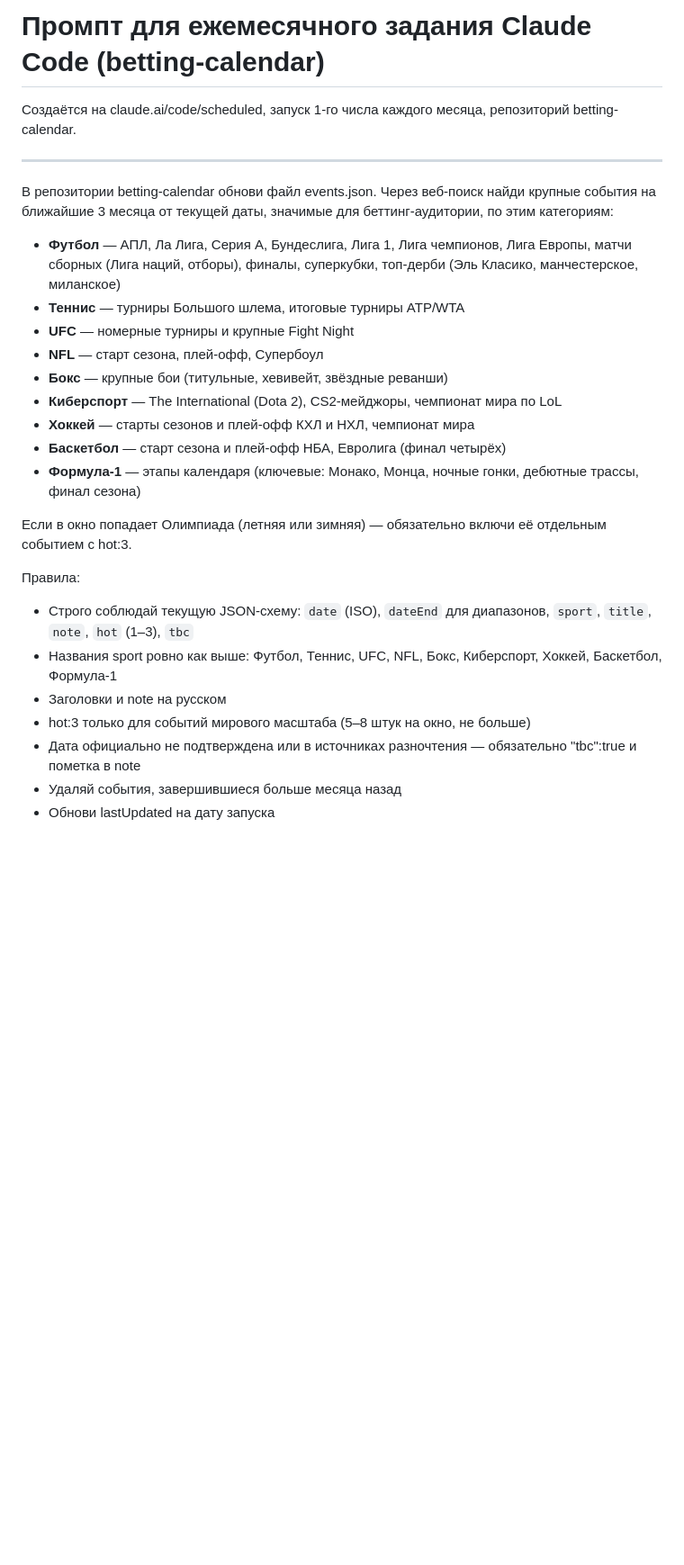
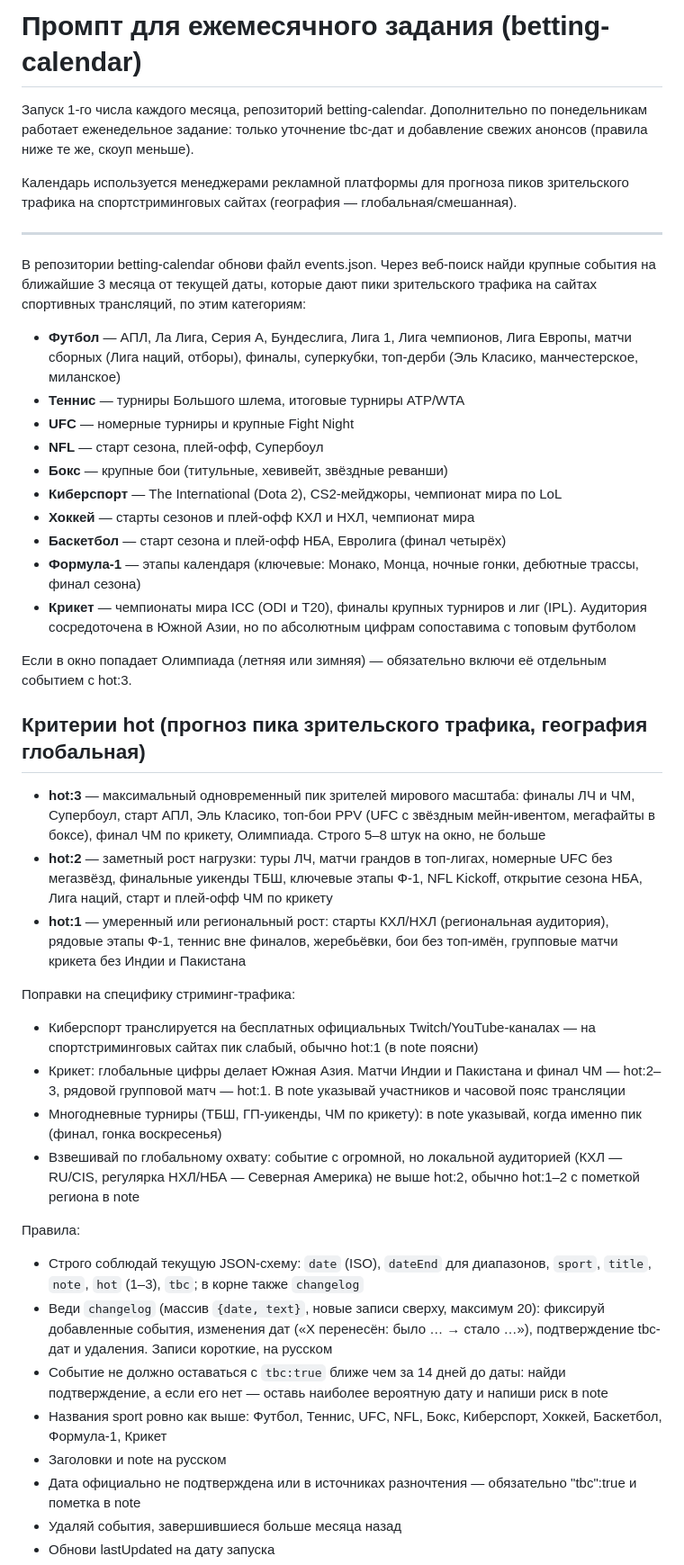
Before and after one commit to eyakovlev-cmd/betting-calendar, a Markdown page: 2026-07-22-update-task-prompt.md, the part around one of its changes. Shown at 90% size. GitHub-like rendering; blank space fills up the shorter version.

```diff
--- a/2026-07-22-update-task-prompt.md
+++ b/2026-07-22-update-task-prompt.md
@@ -1,10 +1,12 @@
-# Промпт для ежемесячного задания Claude Code (betting-calendar)
+# Промпт для ежемесячного задания (betting-calendar)
 
-Создаётся на claude.ai/code/scheduled, запуск 1-го числа каждого месяца, репозиторий betting-calendar.
+Запуск 1-го числа каждого месяца, репозиторий betting-calendar. Дополнительно по понедельникам работает еженедельное задание: только уточнение tbc-дат и добавление свежих анонсов (правила ниже те же, скоуп меньше).
+
+Календарь используется менеджерами рекламной платформы для прогноза пиков зрительского трафика на спортстриминговых сайтах (география — глобальная/смешанная).
 
 ---
 
-В репозитории betting-calendar обнови файл events.json. Через веб-поиск найди крупные события на ближайшие 3 месяца от текущей даты, значимые для беттинг-аудитории, по этим категориям:
+В репозитории betting-calendar обнови файл events.json. Через веб-поиск найди крупные события на ближайшие 3 месяца от текущей даты, которые дают пики зрительского трафика на сайтах спортивных трансляций, по этим категориям:
 
 - **Футбол** — АПЛ, Ла Лига, Серия А, Бундеслига, Лига 1, Лига чемпионов, Лига Европы, матчи сборных (Лига наций, отборы), финалы, суперкубки, топ-дерби (Эль Класико, манчестерское, миланское)
 - **Теннис** — турниры Большого шлема, итоговые турниры ATP/WTA
@@ -15,14 +17,28 @@
 - **Хоккей** — старты сезонов и плей-офф КХЛ и НХЛ, чемпионат мира
 - **Баскетбол** — старт сезона и плей-офф НБА, Евролига (финал четырёх)
 - **Формула-1** — этапы календаря (ключевые: Монако, Монца, ночные гонки, дебютные трассы, финал сезона)
+- **Крикет** — чемпионаты мира ICC (ODI и T20), финалы крупных турниров и лиг (IPL). Аудитория сосредоточена в Южной Азии, но по абсолютным цифрам сопоставима с топовым футболом
 
 Если в окно попадает Олимпиада (летняя или зимняя) — обязательно включи её отдельным событием с hot:3.
 
+## Критерии hot (прогноз пика зрительского трафика, география глобальная)
+
+- **hot:3** — максимальный одновременный пик зрителей мирового масштаба: финалы ЛЧ и ЧМ, Супербоул, старт АПЛ, Эль Класико, топ-бои PPV (UFC с звёздным мейн-ивентом, мегафайты в боксе), финал ЧМ по крикету, Олимпиада. Строго 5–8 штук на окно, не больше
+- **hot:2** — заметный рост нагрузки: туры ЛЧ, матчи грандов в топ-лигах, номерные UFC без мегазвёзд, финальные уикенды ТБШ, ключевые этапы Ф-1, NFL Kickoff, открытие сезона НБА, Лига наций, старт и плей-офф ЧМ по крикету
+- **hot:1** — умеренный или региональный рост: старты КХЛ/НХЛ (региональная аудитория), рядовые этапы Ф-1, теннис вне финалов, жеребьёвки, бои без топ-имён, групповые матчи крикета без Индии и Пакистана
+
+Поправки на специфику стриминг-трафика:
+- Киберспорт транслируется на бесплатных официальных Twitch/YouTube-каналах — на спортстриминговых сайтах пик слабый, обычно hot:1 (в note поясни)
+- Крикет: глобальные цифры делает Южная Азия. Матчи Индии и Пакистана и финал ЧМ — hot:2–3, рядовой групповой матч — hot:1. В note указывай участников и часовой пояс трансляции
+- Многодневные турниры (ТБШ, ГП-уикенды, ЧМ по крикету): в note указывай, когда именно пик (финал, гонка воскресенья)
+- Взвешивай по глобальному охвату: событие с огромной, но локальной аудиторией (КХЛ — RU/CIS, регулярка НХЛ/НБА — Северная Америка) не выше hot:2, обычно hot:1–2 с пометкой региона в note
+
 Правила:
-- Строго соблюдай текущую JSON-схему: `date` (ISO), `dateEnd` для диапазонов, `sport`, `title`, `note`, `hot` (1–3), `tbc`
-- Названия sport ровно как выше: Футбол, Теннис, UFC, NFL, Бокс, Киберспорт, Хоккей, Баскетбол, Формула-1
+- Строго соблюдай текущую JSON-схему: `date` (ISO), `dateEnd` для диапазонов, `sport`, `title`, `note`, `hot` (1–3), `tbc`; в корне также `changelog`
+- Веди `changelog` (массив `{date, text}`, новые записи сверху, максимум 20): фиксируй добавленные события, изменения дат («X перенесён: было … → стало …»), подтверждение tbc-дат и удаления. Записи короткие, на русском
+- Событие не должно оставаться с `tbc:true` ближе чем за 14 дней до даты: найди подтверждение, а если его нет — оставь наиболее вероятную дату и напиши риск в note
+- Названия sport ровно как выше: Футбол, Теннис, UFC, NFL, Бокс, Киберспорт, Хоккей, Баскетбол, Формула-1, Крикет
 - Заголовки и note на русском
-- hot:3 только для событий мирового масштаба (5–8 штук на окно, не больше)
 - Дата официально не подтверждена или в источниках разночтения — обязательно "tbc":true и пометка в note
 - Удаляй события, завершившиеся больше месяца назад
 - Обнови lastUpdated на дату запуска
```
Also changed, not shown: other parts of 2026-07-22-update-task-prompt.md (+15 -1 lines).
